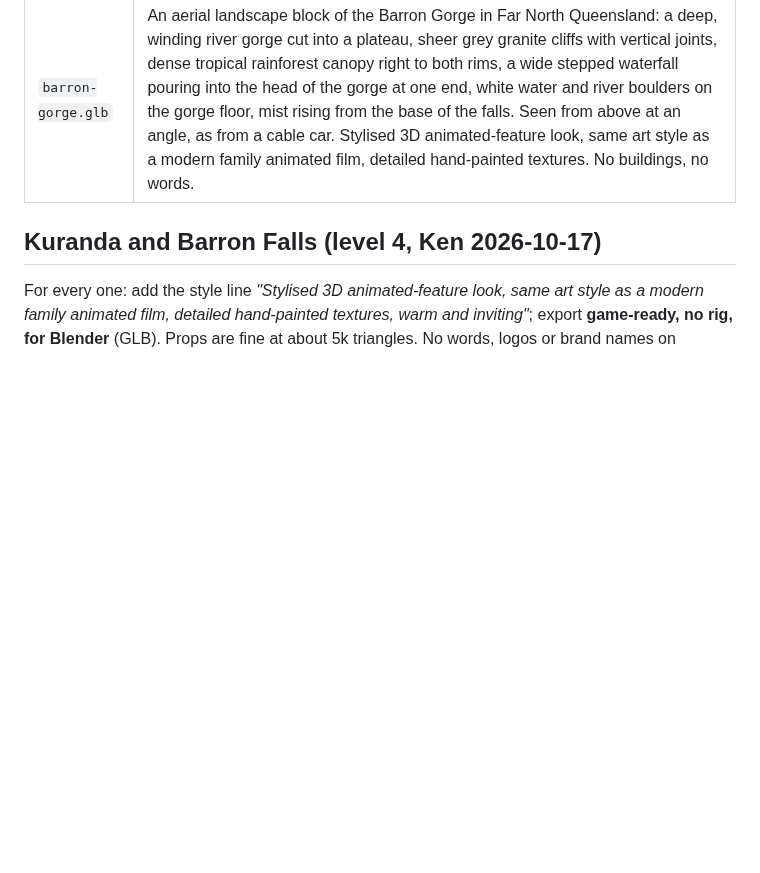
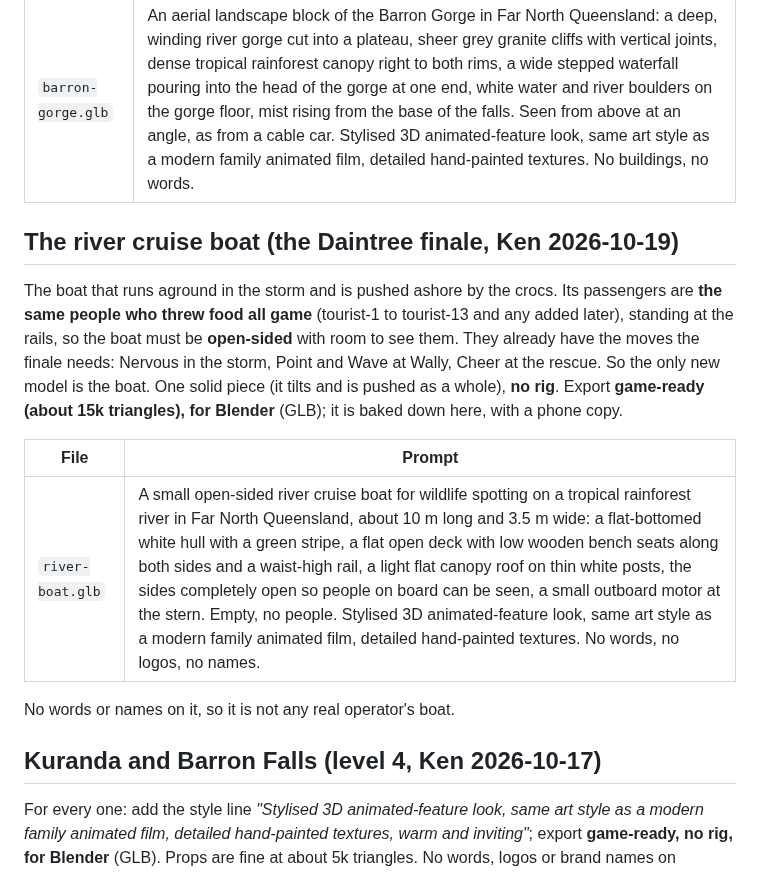
Before and after one commit to kenbin64/chomp2, a Markdown page: MODELS.md, the part around the change. Drawn GitHub-style; blank space fills up the shorter version.

Commit message:
MODELS.md: the Daintree river cruise boat prompt; passengers are the existing cast
Co-Authored-By: Claude Opus 5.5 <noreply@anthropic.com>

```diff
--- a/MODELS.md
+++ b/MODELS.md
@@ -197,6 +197,21 @@ Export **game-ready, no rig, for Blender** (GLB); it is baked down here.
 |---|---|
 | `barron-gorge.glb` | An aerial landscape block of the Barron Gorge in Far North Queensland: a deep, winding river gorge cut into a plateau, sheer grey granite cliffs with vertical joints, dense tropical rainforest canopy right to both rims, a wide stepped waterfall pouring into the head of the gorge at one end, white water and river boulders on the gorge floor, mist rising from the base of the falls. Seen from above at an angle, as from a cable car. Stylised 3D animated-feature look, same art style as a modern family animated film, detailed hand-painted textures. No buildings, no words. |
 
+## The river cruise boat (the Daintree finale, Ken 2026-10-19)
+
+The boat that runs aground in the storm and is pushed ashore by the crocs. Its passengers are **the same
+people who threw food all game** (tourist-1 to tourist-13 and any added later), standing at the rails, so
+the boat must be **open-sided** with room to see them. They already have the moves the finale needs:
+Nervous in the storm, Point and Wave at Wally, Cheer at the rescue. So the only new model is the boat.
+One solid piece (it tilts and is pushed as a whole), **no rig**. Export **game-ready (about 15k
+triangles), for Blender** (GLB); it is baked down here, with a phone copy.
+
+| File | Prompt |
+|---|---|
+| `river-boat.glb` | A small open-sided river cruise boat for wildlife spotting on a tropical rainforest river in Far North Queensland, about 10 m long and 3.5 m wide: a flat-bottomed white hull with a green stripe, a flat open deck with low wooden bench seats along both sides and a waist-high rail, a light flat canopy roof on thin white posts, the sides completely open so people on board can be seen, a small outboard motor at the stern. Empty, no people. Stylised 3D animated-feature look, same art style as a modern family animated film, detailed hand-painted textures. No words, no logos, no names. |
+
+No words or names on it, so it is not any real operator's boat.
+
 ## Kuranda and Barron Falls (level 4, Ken 2026-10-17)
 
 For every one: add the style line *"Stylised 3D animated-feature look, same art style as a modern family
```
